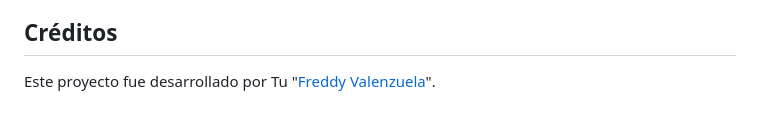
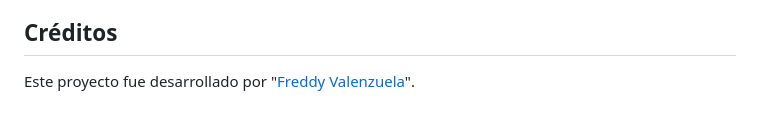
Before and after one commit to Freddyrex/pyoyectdb, a Markdown page: README.md, the part around the change. Drawn GitHub-style.

```diff
--- a/README.md
+++ b/README.md
@@ -130,4 +130,4 @@ Este repositorio contiene un proyecto de punto de venta diseñado para abordar u
 
 
 ## Créditos
-Este proyecto fue desarrollado por Tu "[Freddy Valenzuela](https://github.com/Freddyrex)".
+Este proyecto fue desarrollado por "[Freddy Valenzuela](https://github.com/Freddyrex)".
```
